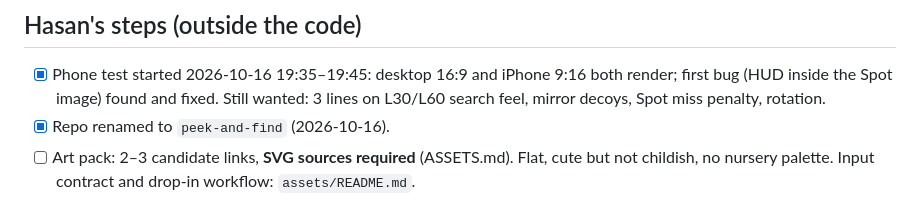
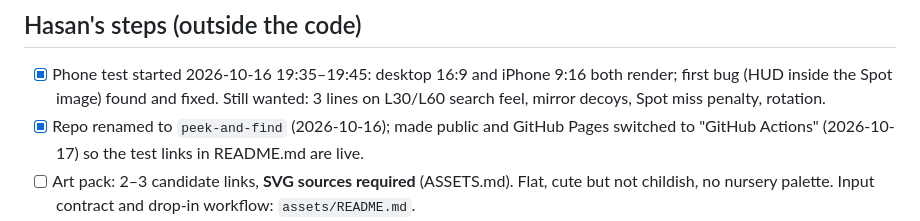
Before and after one commit to kriptoloca/peek-and-find, a Markdown page: docs/PROGRESS.md, the part around the change. GitHub-like rendering.

Commit message:
docs: Pages enabled, test links live
Co-Authored-By: Claude Fable 5.1 <noreply@anthropic.com>
Claude-Session: https://claude.ai/code/session_01SNWp13xzktfgNg1sdLYpKM

```diff
--- a/docs/PROGRESS.md
+++ b/docs/PROGRESS.md
@@ -28,7 +28,7 @@ Repo: https://github.com/kriptoloca/peek-and-find
 
 ## Hasan's steps (outside the code)
 - [x] Phone test started 2026-10-16 19:35–19:45: desktop 16:9 and iPhone 9:16 both render; first bug (HUD inside the Spot image) found and fixed. Still wanted: 3 lines on L30/L60 search feel, mirror decoys, Spot miss penalty, rotation.
-- [x] Repo renamed to `peek-and-find` (2026-10-16).
+- [x] Repo renamed to `peek-and-find` (2026-10-16); made public and GitHub Pages switched to "GitHub Actions" (2026-10-17) so the test links in README.md are live.
 - [ ] Art pack: 2–3 candidate links, **SVG sources required** (ASSETS.md). Flat, cute but not childish, no nursery palette. Input contract and drop-in workflow: `assets/README.md`.
 - [ ] Sounds: download Kenney "Interface Sounds" / "Digital Audio" (CC0) or pick freesound CC0 clips, drop them as `assets/audio/<name>.wav|ogg` (names in `src/data/audio-manifest.json`), run `npm run audio`. Until then the synthesized placeholders play.
 - [ ] Playgama developer account (developer.playgama.com) and YouTube Playables interest form.
```
